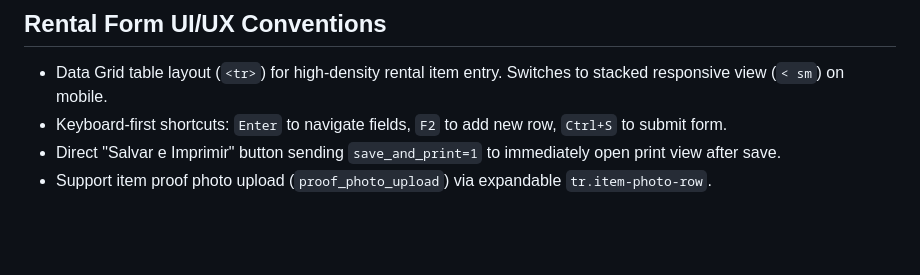
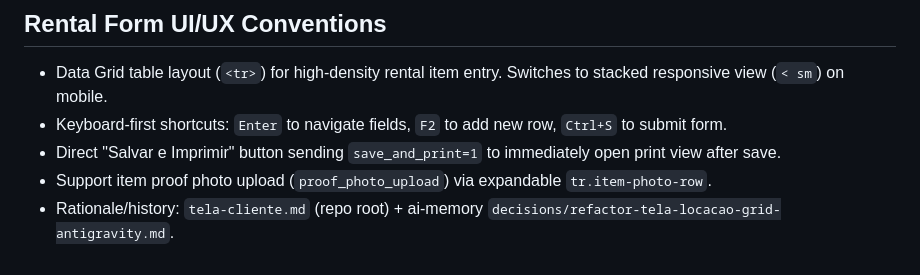
Before and after one commit to elvertoni/noivaecia, a Markdown page: AGENTS.md, the part around the change. Drawn GitHub-style; blank space fills up the shorter version.

```diff
--- a/AGENTS.md
+++ b/AGENTS.md
@@ -49,3 +49,5 @@ Do not commit local artifacts such as `venv/`, `node_modules/`, `db.sqlite3`, `.
 - Keyboard-first shortcuts: `Enter` to navigate fields, `F2` to add new row, `Ctrl+S` to submit form.
 - Direct "Salvar e Imprimir" button sending `save_and_print=1` to immediately open print view after save.
 - Support item proof photo upload (`proof_photo_upload`) via expandable `tr.item-photo-row`.
+- Rationale/history: `tela-cliente.md` (repo root) + ai-memory
+  `decisions/refactor-tela-locacao-grid-antigravity.md`.
```
Also changed, not shown: CLAUDE.md (+5 -0 lines).
